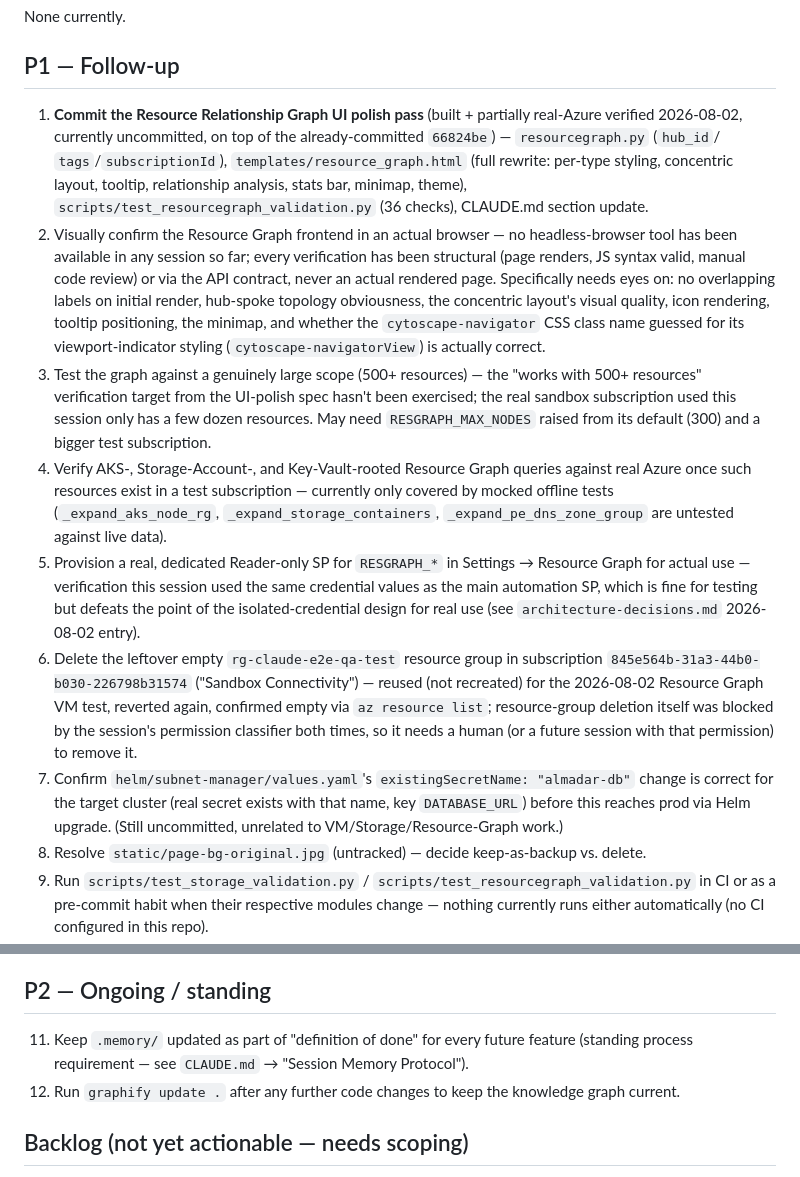
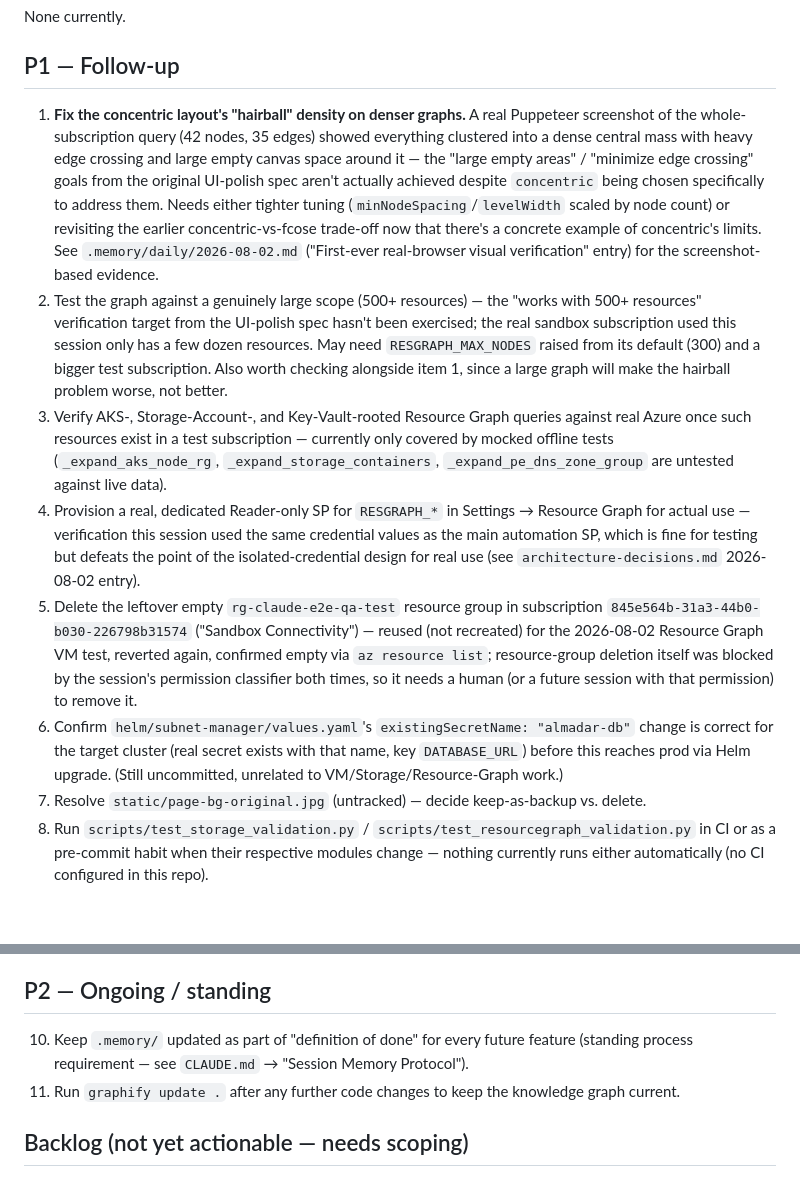
Before and after one commit to mr-ankesh/Subnet-Finder-App, a Markdown page: .memory/next-actions.md, 2 parts joined by grey strips. Rendered like a GitHub page; blank space fills up the shorter version.

```diff
--- a/.memory/next-actions.md
+++ b/.memory/next-actions.md
@@ -10,52 +10,50 @@ None currently.
 
 ## P1 — Follow-up
 
-1. **Commit the Resource Relationship Graph UI polish pass** (built +
-   partially real-Azure verified 2026-08-02, currently uncommitted, on top
-   of the already-committed `66824be`) — `resourcegraph.py` (`hub_id`/
-   `tags`/`subscriptionId`), `templates/resource_graph.html` (full rewrite:
-   per-type styling, concentric layout, tooltip, relationship analysis,
-   stats bar, minimap, theme), `scripts/test_resourcegraph_validation.py`
-   (36 checks), CLAUDE.md section update.
-2. Visually confirm the Resource Graph frontend in an actual browser — no
-   headless-browser tool has been available in any session so far; every
-   verification has been structural (page renders, JS syntax valid, manual
-   code review) or via the API contract, never an actual rendered page.
-   Specifically needs eyes on: no overlapping labels on initial render,
-   hub-spoke topology obviousness, the concentric layout's visual quality,
-   icon rendering, tooltip positioning, the minimap, and whether the
-   `cytoscape-navigator` CSS class name guessed for its viewport-indicator
-   styling (`cytoscape-navigatorView`) is actually correct.
-3. Test the graph against a genuinely large scope (500+ resources) — the
+1. **Fix the concentric layout's "hairball" density on denser graphs.** A
+   real Puppeteer screenshot of the whole-subscription query (42 nodes, 35
+   edges) showed everything clustered into a dense central mass with heavy
+   edge crossing and large empty canvas space around it — the "large empty
+   areas" / "minimize edge crossing" goals from the original UI-polish
+   spec aren't actually achieved despite `concentric` being chosen
+   specifically to address them. Needs either tighter tuning
+   (`minNodeSpacing`/`levelWidth` scaled by node count) or revisiting the
+   earlier concentric-vs-fcose trade-off now that there's a concrete
+   example of concentric's limits. See `.memory/daily/2026-08-02.md`
+   ("First-ever real-browser visual verification" entry) for the
+   screenshot-based evidence.
+2. Test the graph against a genuinely large scope (500+ resources) — the
    "works with 500+ resources" verification target from the UI-polish spec
    hasn't been exercised; the real sandbox subscription used this session
    only has a few dozen resources. May need `RESGRAPH_MAX_NODES` raised
-   from its default (300) and a bigger test subscription.
-4. Verify AKS-, Storage-Account-, and Key-Vault-rooted Resource Graph
+   from its default (300) and a bigger test subscription. Also worth
+   checking alongside item 1, since a large graph will make the hairball
+   problem worse, not better.
+3. Verify AKS-, Storage-Account-, and Key-Vault-rooted Resource Graph
    queries against real Azure once such resources exist in a test
    subscription — currently only covered by mocked offline tests
    (`_expand_aks_node_rg`, `_expand_storage_containers`,
    `_expand_pe_dns_zone_group` are untested against live data).
-5. Provision a real, dedicated Reader-only SP for `RESGRAPH_*` in
+4. Provision a real, dedicated Reader-only SP for `RESGRAPH_*` in
    Settings → Resource Graph for actual use — verification this session
    used the same credential values as the main automation SP, which is
    fine for testing but defeats the point of the isolated-credential design
    for real use (see `architecture-decisions.md` 2026-08-02 entry).
-6. Delete the leftover empty `rg-claude-e2e-qa-test` resource group in
+5. Delete the leftover empty `rg-claude-e2e-qa-test` resource group in
    subscription `845e564b-31a3-44b0-b030-226798b31574` ("Sandbox
    Connectivity") — reused (not recreated) for the 2026-08-02 Resource Graph
    VM test, reverted again, confirmed empty via `az resource list`;
    resource-group deletion itself was blocked by the session's permission
    classifier both times, so it needs a human (or a future session with
    that permission) to remove it.
-7. Confirm `helm/subnet-manager/values.yaml`'s `existingSecretName:
+6. Confirm `helm/subnet-manager/values.yaml`'s `existingSecretName:
    "almadar-db"` change is correct for the target cluster (real secret
    exists with that name, key `DATABASE_URL`) before this reaches prod via
    Helm upgrade. (Still uncommitted, unrelated to VM/Storage/Resource-Graph
    work.)
-8. Resolve `static/page-bg-original.jpg` (untracked) — decide keep-as-backup
+7. Resolve `static/page-bg-original.jpg` (untracked) — decide keep-as-backup
    vs. delete.
-9. Run `scripts/test_storage_validation.py` / `scripts/test_resourcegraph_validation.py`
+8. Run `scripts/test_storage_validation.py` / `scripts/test_resourcegraph_validation.py`
    in CI or as a pre-commit habit when their respective modules change —
    nothing currently runs either automatically (no CI configured in this
    repo).
@@ -67,10 +65,10 @@ None currently.
 
 ## P2 — Ongoing / standing
 
-11. Keep `.memory/` updated as part of "definition of done" for every future
+10. Keep `.memory/` updated as part of "definition of done" for every future
     feature (standing process requirement — see `CLAUDE.md` → "Session Memory
     Protocol").
-12. Run `graphify update .` after any further code changes to keep the
+11. Run `graphify update .` after any further code changes to keep the
     knowledge graph current.
 
 ## Backlog (not yet actionable — needs scoping)
```
Also changed, not shown: other parts of .memory/next-actions.md (+5 -5 lines), .memory/daily/2026-08-02.md (+61 -0 lines).
